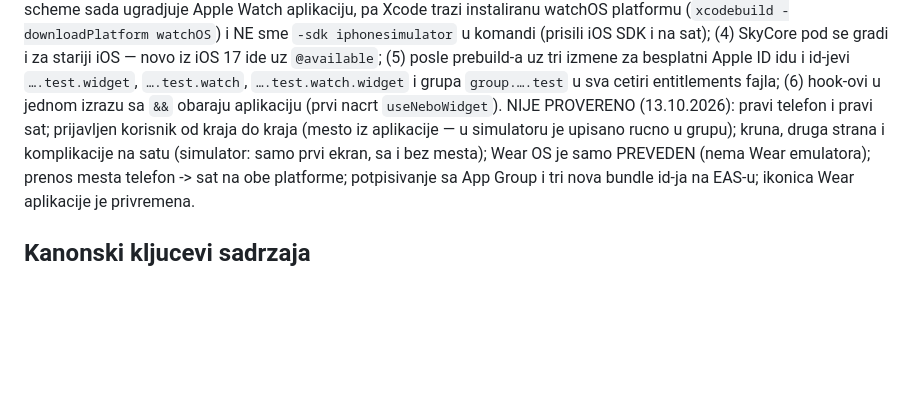
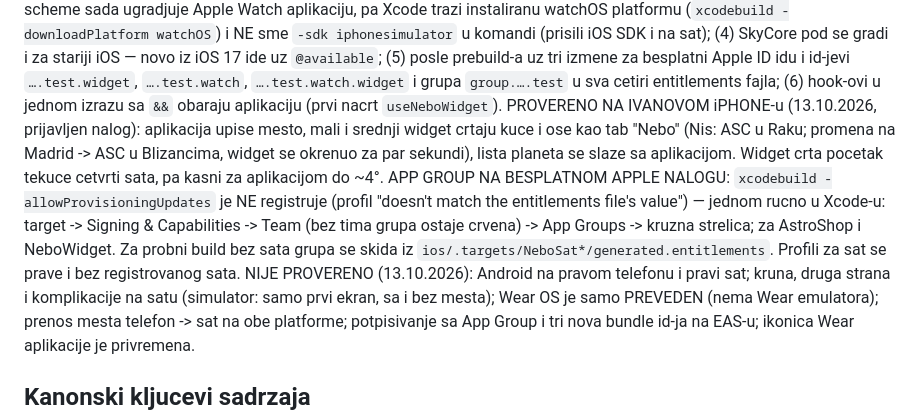
Before and after one commit to krcky/astroshopdev, a Markdown page: CLAUDE.md, the part around the change. GitHub-like rendering; blank space fills up the shorter version.

Commit message:
Pravilo 27: widget proveren na iPhone-u sa nalogom; App Group na besplatnom Apple nalogu
Co-Authored-By: Claude Opus 5.5 <noreply@anthropic.com>

```diff
--- a/CLAUDE.md
+++ b/CLAUDE.md
@@ -1019,8 +1019,14 @@ watchOS`) i NE sme `-sdk iphonesimulator` u komandi (prisili iOS SDK i na sat);
 novo iz iOS 17 ide uz `@available`; (5) posle prebuild-a uz tri izmene za besplatni Apple ID idu i id-jevi `….test.widget`,
 `….test.watch`, `….test.watch.widget` i grupa `group.….test` u sva cetiri entitlements fajla; (6) hook-ovi u jednom izrazu
 sa `&&` obaraju aplikaciju (prvi nacrt `useNeboWidget`).
-NIJE PROVERENO (13.10.2026): pravi telefon i pravi sat; prijavljen korisnik od kraja do kraja (mesto iz aplikacije — u
-simulatoru je upisano rucno u grupu); kruna, druga strana i komplikacije na satu (simulator: samo prvi ekran, sa i bez mesta);
+PROVERENO NA IVANOVOM iPHONE-u (13.10.2026, prijavljen nalog): aplikacija upise mesto, mali i srednji widget crtaju kuce i
+ose kao tab "Nebo" (Nis: ASC u Raku; promena na Madrid -> ASC u Blizancima, widget se okrenuo za par sekundi), lista planeta
+se slaze sa aplikacijom. Widget crta pocetak tekuce cetvrti sata, pa kasni za aplikacijom do ~4°.
+APP GROUP NA BESPLATNOM APPLE NALOGU: `xcodebuild -allowProvisioningUpdates` je NE registruje (profil "doesn't match the
+entitlements file's value") — jednom rucno u Xcode-u: target -> Signing & Capabilities -> Team (bez tima grupa ostaje crvena)
+-> App Groups -> kruzna strelica; za AstroShop i NeboWidget. Za probni build bez sata grupa se skida iz
+`ios/.targets/NeboSat*/generated.entitlements`. Profili za sat se prave i bez registrovanog sata.
+NIJE PROVERENO (13.10.2026): Android na pravom telefonu i pravi sat; kruna, druga strana i komplikacije na satu (simulator: samo prvi ekran, sa i bez mesta);
 Wear OS je samo PREVEDEN (nema Wear emulatora); prenos mesta telefon -> sat na obe platforme; potpisivanje sa App Group i
 tri nova bundle id-ja na EAS-u; ikonica Wear aplikacije je privremena.
 
```
